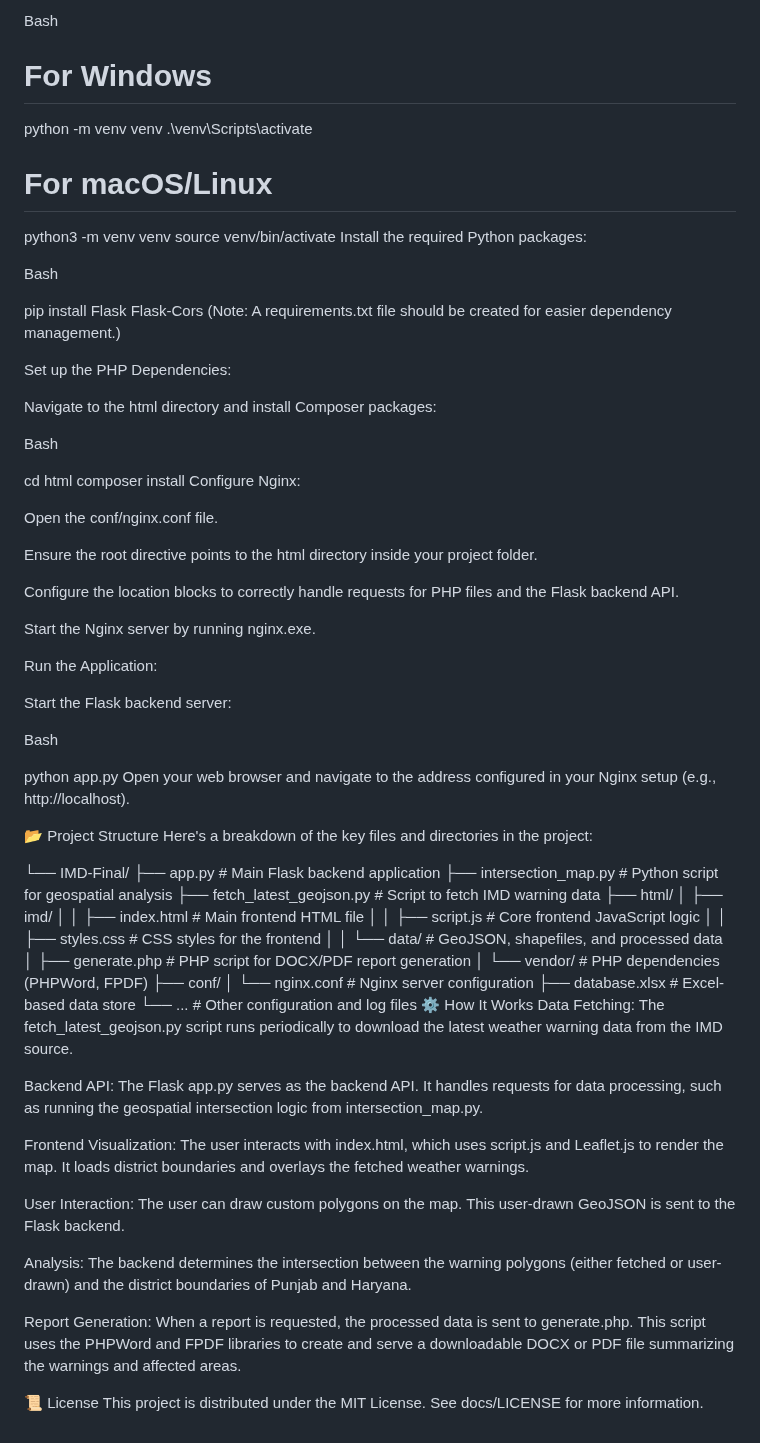
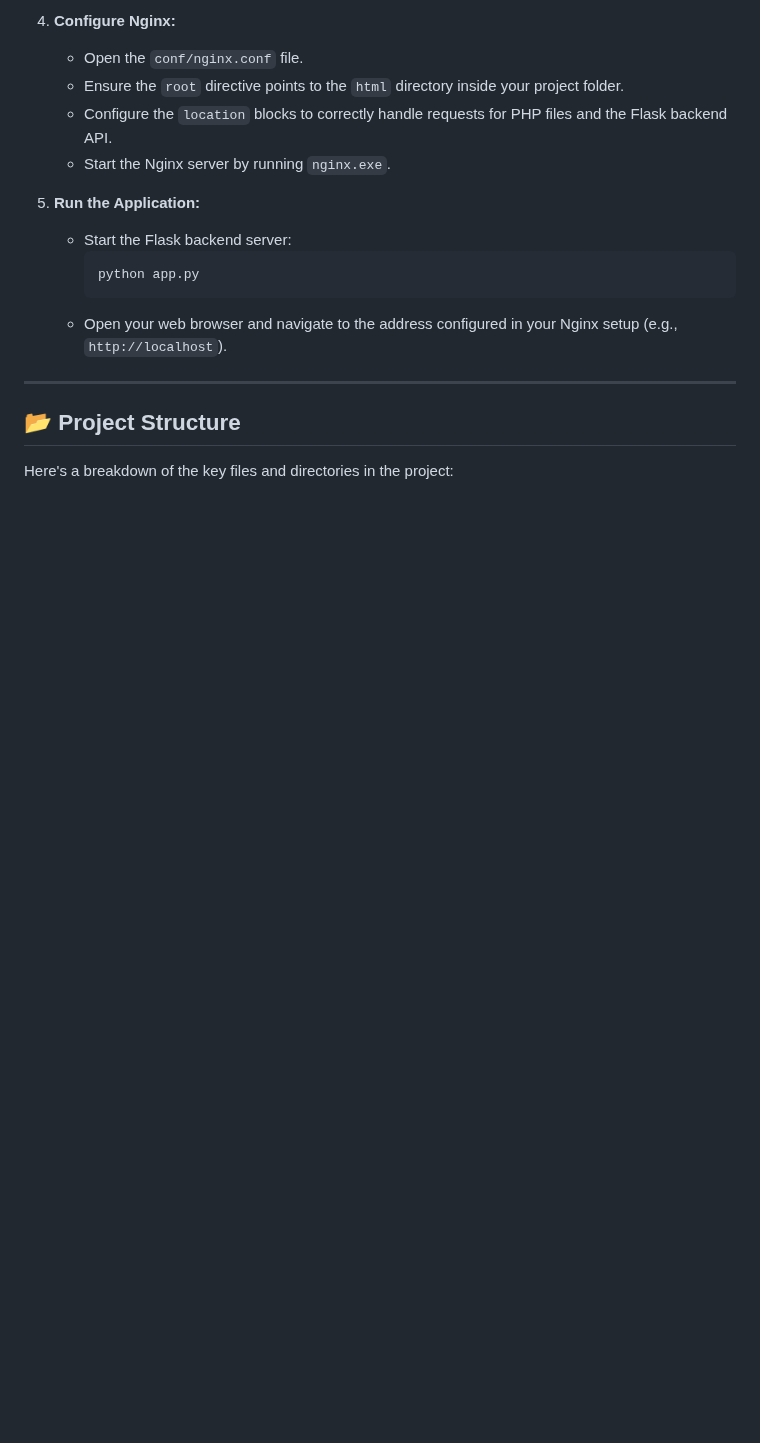
Before and after one commit to VeerVSR/IMD, a Markdown page: README.md, the part around one of its changes. Drawn GitHub-style; blank space fills up the shorter version.

````diff
--- a/README.md
+++ b/README.md
@@ -49,78 +75,19 @@ Create and activate a virtual environment:
 
-Bash
+4.  **Configure Nginx:**
+    * Open the `conf/nginx.conf` file.
+    * Ensure the `root` directive points to the `html` directory inside your project folder.
+    * Configure the `location` blocks to correctly handle requests for PHP files and the Flask backend API.
+    * Start the Nginx server by running `nginx.exe`.
 
-# For Windows
-python -m venv venv
-.\venv\Scripts\activate
+5.  **Run the Application:**
+    * Start the Flask backend server:
+        ```sh
+        python app.py
+        ```
+    * Open your web browser and navigate to the address configured in your Nginx setup (e.g., `http://localhost`).
 
-# For macOS/Linux
-python3 -m venv venv
-source venv/bin/activate
-Install the required Python packages:
+---
 
-Bash
+## 📂 Project Structure
 
-pip install Flask Flask-Cors
-(Note: A requirements.txt file should be created for easier dependency management.)
-
-Set up the PHP Dependencies:
-
-Navigate to the html directory and install Composer packages:
-
-Bash
-
-cd html
-composer install
-Configure Nginx:
-
-Open the conf/nginx.conf file.
-
-Ensure the root directive points to the html directory inside your project folder.
-
-Configure the location blocks to correctly handle requests for PHP files and the Flask backend API.
-
-Start the Nginx server by running nginx.exe.
-
-Run the Application:
-
-Start the Flask backend server:
-
-Bash
-
-python app.py
-Open your web browser and navigate to the address configured in your Nginx setup (e.g., http://localhost).
-
-📂 Project Structure
 Here's a breakdown of the key files and directories in the project:
-
-└── IMD-Final/
-    ├── app.py                      # Main Flask backend application
-    ├── intersection_map.py         # Python script for geospatial analysis
-    ├── fetch_latest_geojson.py     # Script to fetch IMD warning data
-    ├── html/
-    │   ├── imd/
-    │   │   ├── index.html          # Main frontend HTML file
-    │   │   ├── script.js           # Core frontend JavaScript logic
-    │   │   ├── styles.css          # CSS styles for the frontend
-    │   │   └── data/               # GeoJSON, shapefiles, and processed data
-    │   ├── generate.php            # PHP script for DOCX/PDF report generation
-    │   └── vendor/                 # PHP dependencies (PHPWord, FPDF)
-    ├── conf/
-    │   └── nginx.conf              # Nginx server configuration
-    ├── database.xlsx               # Excel-based data store
-    └── ...                         # Other configuration and log files
-⚙️ How It Works
-Data Fetching: The fetch_latest_geojson.py script runs periodically to download the latest weather warning data from the IMD source.
-
-Backend API: The Flask app.py serves as the backend API. It handles requests for data processing, such as running the geospatial intersection logic from intersection_map.py.
-
-Frontend Visualization: The user interacts with index.html, which uses script.js and Leaflet.js to render the map. It loads district boundaries and overlays the fetched weather warnings.
-
-User Interaction: The user can draw custom polygons on the map. This user-drawn GeoJSON is sent to the Flask backend.
-
-Analysis: The backend determines the intersection between the warning polygons (either fetched or user-drawn) and the district boundaries of Punjab and Haryana.
-
-Report Generation: When a report is requested, the processed data is sent to generate.php. This script uses the PHPWord and FPDF libraries to create and serve a downloadable DOCX or PDF file summarizing the warnings and affected areas.
-
-📜 License
-This project is distributed under the MIT License. See docs/LICENSE for more information.
````
Also changed, not shown: other parts of README.md (+56 -30 lines).
